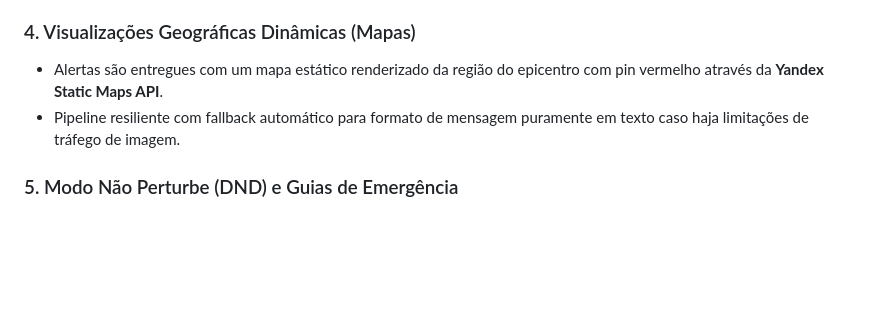
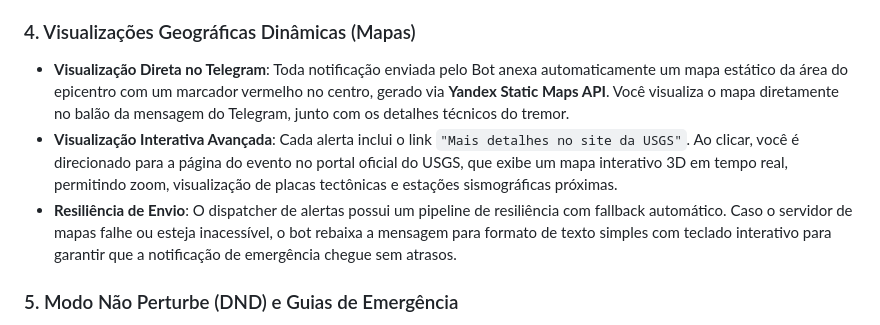
Before and after one commit to jorgegabrielti/sismo, a Markdown page: README.md, the part around the change. GitHub-like rendering; blank space fills up the shorter version.

Commit message:
docs: elaborate on map visualizations in README.md

```diff
--- a/README.md
+++ b/README.md
@@ -29,8 +29,9 @@ Oferecer informações ágeis, precisas e acessíveis sobre tremores de terra gl
 - Visualização de contadores consolidados na Landing Page em tempo real: `📊 Relatos: X sentiram | Y não sentiram`.
 
 ### 4. Visualizações Geográficas Dinâmicas (Mapas)
-- Alertas são entregues com um mapa estático renderizado da região do epicentro com pin vermelho através da **Yandex Static Maps API**.
-- Pipeline resiliente com fallback automático para formato de mensagem puramente em texto caso haja limitações de tráfego de imagem.
+- **Visualização Direta no Telegram**: Toda notificação enviada pelo Bot anexa automaticamente um mapa estático da área do epicentro com um marcador vermelho no centro, gerado via **Yandex Static Maps API**. Você visualiza o mapa diretamente no balão da mensagem do Telegram, junto com os detalhes técnicos do tremor.
+- **Visualização Interativa Avançada**: Cada alerta inclui o link `"Mais detalhes no site da USGS"`. Ao clicar, você é direcionado para a página do evento no portal oficial do USGS, que exibe um mapa interativo 3D em tempo real, permitindo zoom, visualização de placas tectônicas e estações sismográficas próximas.
+- **Resiliência de Envio**: O dispatcher de alertas possui um pipeline de resiliência com fallback automático. Caso o servidor de mapas falhe ou esteja inacessível, o bot rebaixa a mensagem para formato de texto simples com teclado interativo para garantir que a notificação de emergência chegue sem atrasos.
 
 ### 5. Modo Não Perturbe (DND) e Guias de Emergência
 - Ativação ou desativação de alertas silenciosos (sem som de notificação) via comando.
```
